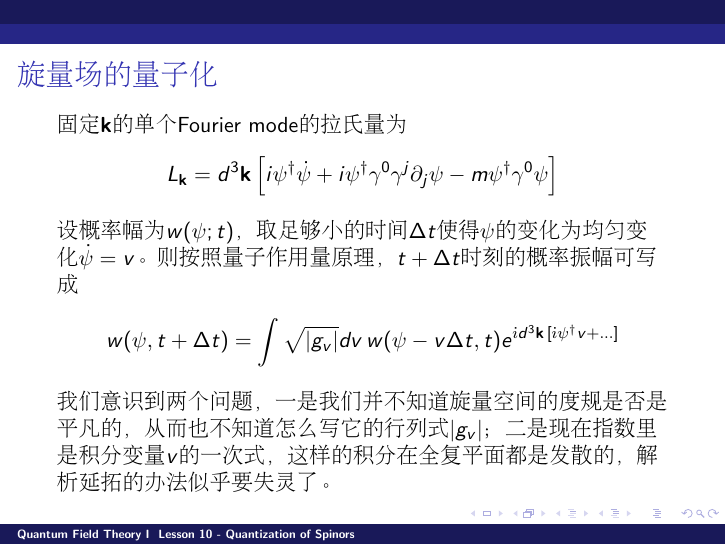
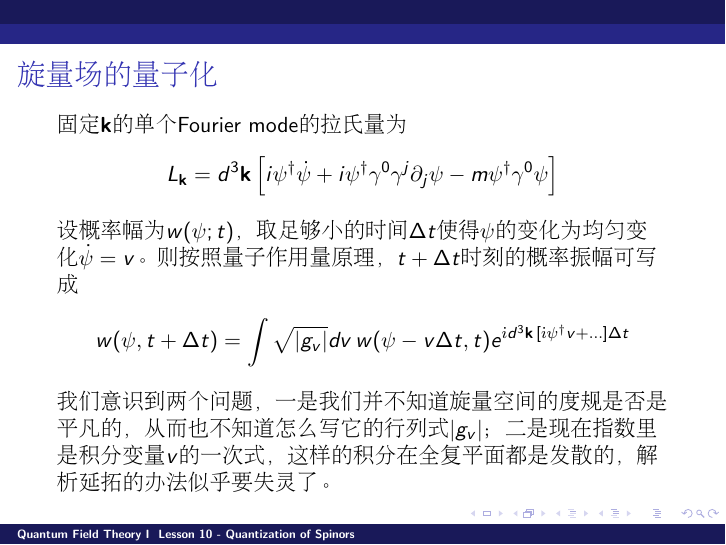
Before and after one commit to zqhuang/SYSU_QFTI, LaTeX slides (Lesson10_SpinorQuantization.tex): page 13 of 18. Compiled offline with pdfLaTeX.

Commit message:
correct Lesson 10

```diff
--- a/Lesson10_SpinorQuantization.tex
+++ b/Lesson10_SpinorQuantization.tex
@@ -195,7 +195,7 @@ $$\hat{Q}_{\veck,s} =  q\left(\adag_{\veck,s}\hata_{\veck,s} + \hatb_{-\veck,s}\
 固定$\veck$的单个Fourier mode的拉氏量为
 $$L_\veck = d^3\veck \left[ i\psi^\dagger\dot\psi + i\psi^\dagger\gamma^0\gamma^j\partial_j\psi - m \psi^\dagger\gamma^0 \psi \right]$$
 设概率幅为$w(\psi;t)$，取足够小的时间$\Delta t$使得$\psi$的变化为均匀变化$\dot\psi = v$。则按照量子作用量原理，$t+\Delta t$时刻的概率振幅可写成
-$$w(\psi, t+\Delta t) = \int \sqrt{|g_v|}dv\, w(\psi - v \Delta t, t) e^{\ii d^3\veck\,[\ii\psi^\dagger v + \ldots]}$$
+$$w(\psi, t+\Delta t) = \int \sqrt{|g_v|}dv\, w(\psi - v \Delta t, t) e^{\ii d^3\veck\,[\ii\psi^\dagger v + \ldots]\Delta t}$$
 我们意识到两个问题，一是我们并不知道旋量空间的度规是否是平凡的，从而也不知道怎么写它的行列式$|g_v|$；二是现在指数里是积分变量$v$的一次式，这样的积分在全复平面都是发散的，解析延拓的办法似乎要失灵了。
 \ech
 \end{frame}
```
Also changed, not shown: Lesson10_SpinorQuantization.pdf.
